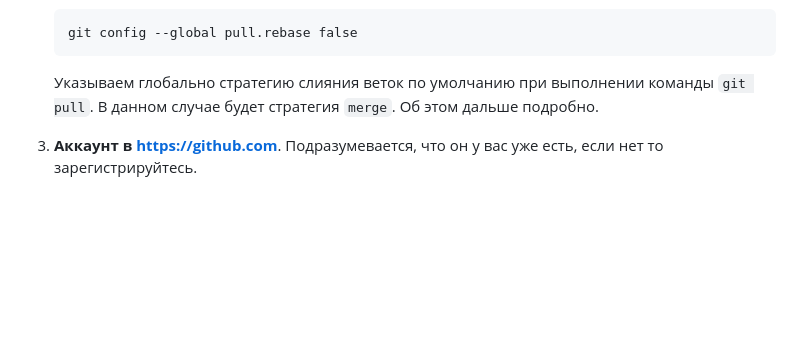
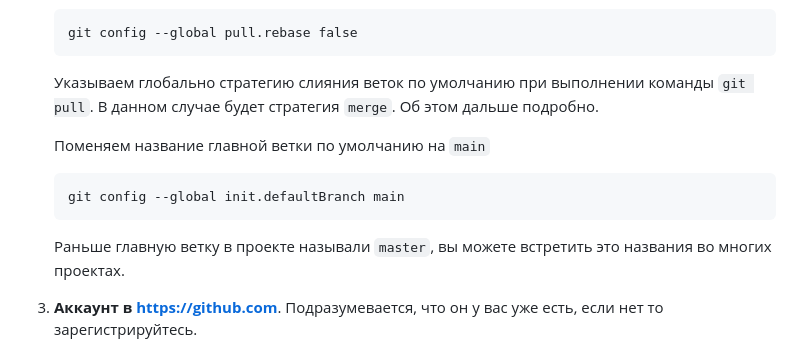
Before and after one commit to volodymyr-kryvoshapov/15-git-commands-make-80-percent-of-work, a Markdown page: 02-requirements/requirements.md, the part around the change. Drawn GitHub-style; blank space fills up the shorter version.

Commit message:
added default congiguration

````diff
--- a/02-requirements/requirements.md
+++ b/02-requirements/requirements.md
@@ -33,6 +33,14 @@
 
    Указываем глобально стратегию слияния веток по умолчанию при выполнении команды `git pull`. В данном случае будет стратегия `merge`. Об этом дальше подробно.
 
+   Поменяем название главной ветки по умолчанию на `main`
+
+   ```
+   git config --global init.defaultBranch main
+   ```
+
+   Раньше главную ветку в проекте называли `master`, вы можете встретить это названия во многих проектах.
+
 3. **Аккаунт в https://github.com**. Подразумевается, что он у вас уже есть, если нет то зарегистрируйтесь.
 4. **Настроенный SSH доступ в аккаунт GitHub.** Что бы проверить доступ, вводим команду в терминале:
     ```
````
